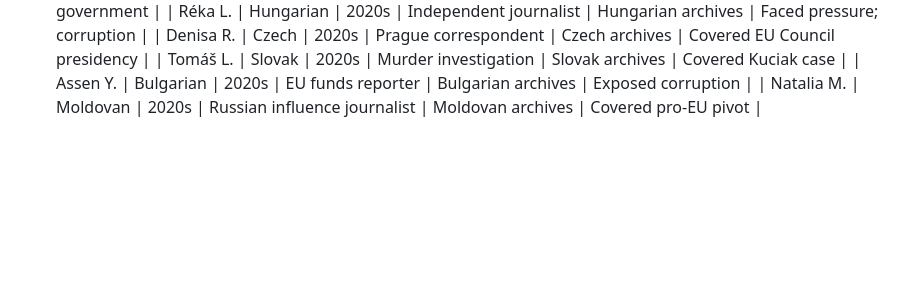
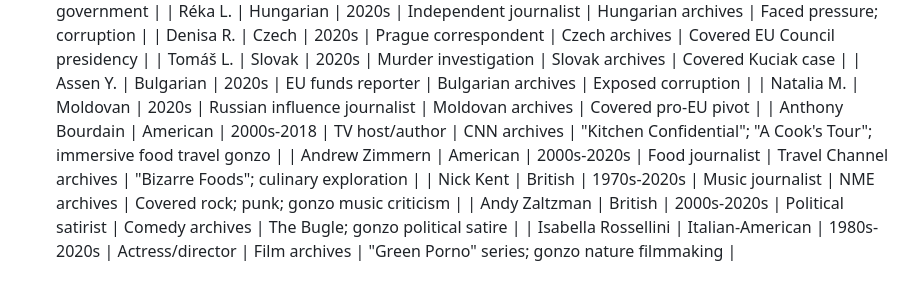
Before and after one commit to Thompson420/gonzo-journalism, a Markdown page: NEON_ARCHIVE_PROTOCOL.md, the part around the change. Rendered like a GitHub page; blank space fills up the shorter version.

Commit message:
Add final specialized entries: food, music, comedy, fashion

```diff
--- a/NEON_ARCHIVE_PROTOCOL.md
+++ b/NEON_ARCHIVE_PROTOCOL.md
@@ -394,3 +394,8 @@
 | Tomáš L. | Slovak | 2020s | Murder investigation | Slovak archives | Covered Kuciak case |
 | Assen Y. | Bulgarian | 2020s | EU funds reporter | Bulgarian archives | Exposed corruption |
 | Natalia M. | Moldovan | 2020s | Russian influence journalist | Moldovan archives | Covered pro-EU pivot |
+| Anthony Bourdain | American | 2000s-2018 | TV host/author | CNN archives | "Kitchen Confidential"; "A Cook's Tour"; immersive food travel gonzo |
+| Andrew Zimmern | American | 2000s-2020s | Food journalist | Travel Channel archives | "Bizarre Foods"; culinary exploration |
+| Nick Kent | British | 1970s-2020s | Music journalist | NME archives | Covered rock; punk; gonzo music criticism |
+| Andy Zaltzman | British | 2000s-2020s | Political satirist | Comedy archives | The Bugle; gonzo political satire |
+| Isabella Rossellini | Italian-American | 1980s-2020s | Actress/director | Film archives | "Green Porno" series; gonzo nature filmmaking |
```
